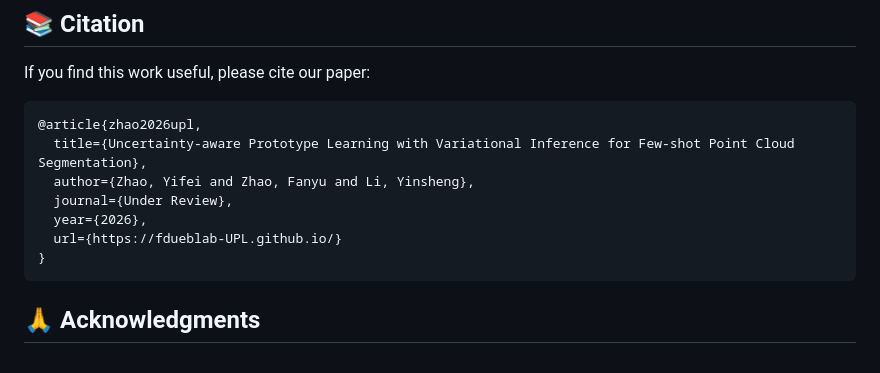
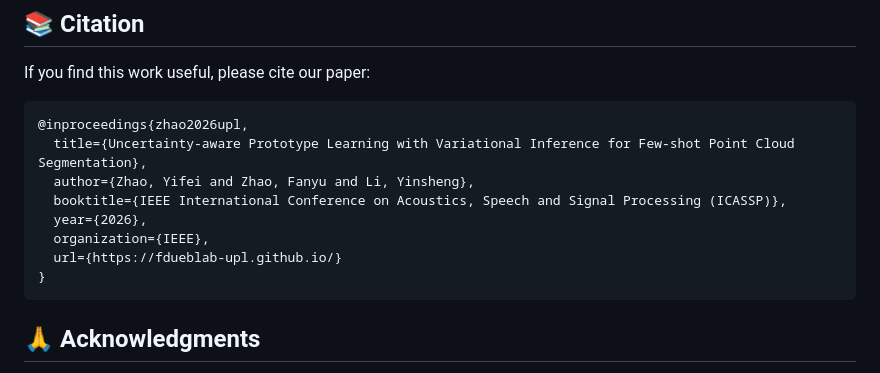
Before and after one commit to fdueblab-UPL/UPL, a Markdown page: README.md, the part around the change. GitHub-like rendering.

Commit message:
Update citation format in README

````diff
--- a/README.md
+++ b/README.md
@@ -215,12 +215,13 @@ Visualization results are saved in the `vis_results/` directory when `--vis 1` i
 If you find this work useful, please cite our paper:
 
 ```bibtex
-@article{zhao2026upl,
+@inproceedings{zhao2026upl,
   title={Uncertainty-aware Prototype Learning with Variational Inference for Few-shot Point Cloud Segmentation},
   author={Zhao, Yifei and Zhao, Fanyu and Li, Yinsheng},
-  journal={Under Review},
+  booktitle={IEEE International Conference on Acoustics, Speech and Signal Processing (ICASSP)},
   year={2026},
-  url={https://fdueblab-UPL.github.io/}
+  organization={IEEE},
+  url={https://fdueblab-upl.github.io/}
 }
 ```
 
````
